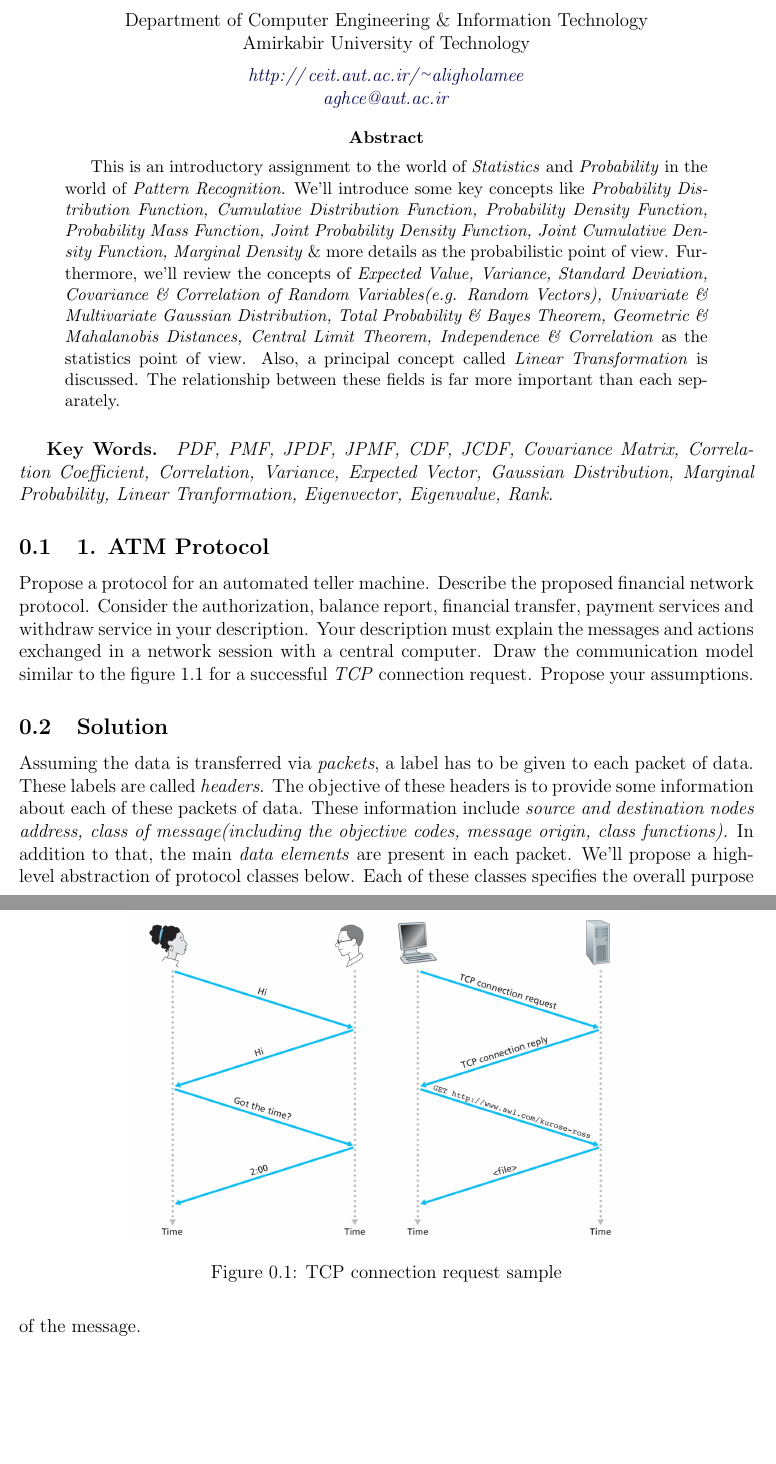
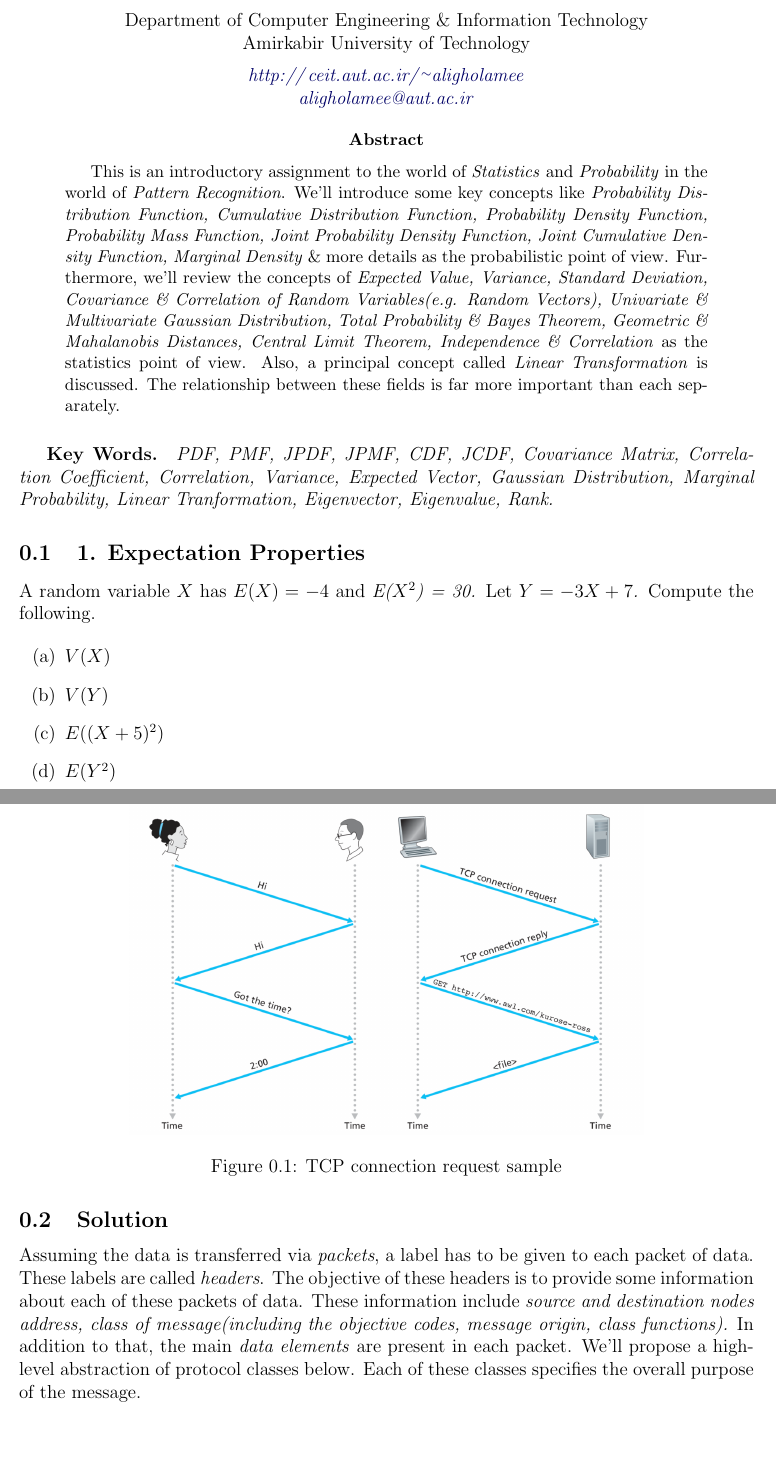
Before and after one commit to aligholamee/Patterns, a LaTeX problem sheet (docs/assignment-1/SPR_9531504_HW1.tex): two parts of pages 1 and 2 of 5, joined at a grey line, cut so that both start at the same text, the shorter picture padded with empty space. Compiled offline with pdfLaTeX.

Commit message:
Q1 was added

```diff
--- a/docs/assignment-1/SPR_9531504_HW1.tex
+++ b/docs/assignment-1/SPR_9531504_HW1.tex
@@ -50,7 +50,7 @@
 \newcommand{\ip}[2]{\left\langle {#1}, {#2} \right\rangle}
 \newcommand{\der}[2]{\frac{\partial {#1}}{\partial {#2}}}
 \newcommand{\dder}[2]{\frac{\partial^2 {#1}}{\partial {#2}^2}}
-
+\usepackage{enumitem}
 \newcommand{\nn}{\mathbf{n}}
 \newcommand{\xx}{\mathbf{x}}
 \newcommand{\uu}{\mathbf{u}}
@@ -82,7 +82,7 @@ anchorcolor = darkblue]{hyperref}
   Amirkabir University of Technology  \\[6pt]
   \def\UrlFont{\em}
   \url{http://ceit.aut.ac.ir/~aligholamee}\\
-    \href{mailto:aghce@aut.ac.ir}{\textit{aghce@aut.ac.ir}}
+    \href{mailto:aligholamee@aut.ac.ir}{\textit{aligholamee@aut.ac.ir}}
 \end{center}
 
 \begin{abstract}
@@ -90,9 +90,22 @@ This is an introductory assignment to the world of \textit{Statistics} and \text
 \end{abstract}
 
 \subparagraph{Key Words.} \textit{PDF, PMF, JPDF, JPMF, CDF, JCDF, Covariance Matrix, Correlation Coefficient, Correlation, Variance, Expected Vector, Gaussian Distribution, Marginal Probability, Linear Tranformation, Eigenvector, Eigenvalue, Rank.}
-\subsection{1. ATM Protocol}
 
-Propose a protocol for an automated teller machine. Describe the proposed financial network protocol. Consider the authorization, balance report, financial transfer, payment services and withdraw service in your description. Your description must explain the messages and actions exchanged in a network session with a central computer. Draw the communication model similar to the figure 1.1 for a successful \textit{TCP} connection request. Propose your assumptions.
+\subsection{1. Expectation Properties}
+
+A random variable \textit{$X$} has \textit{$E(X) = -4$} and \textit{E($X^2$) = 30.} Let \textit{$Y = -3X + 7$.} Compute the following.
+
+\begin{enumerate}[label=(\alph*)]
+	\item \textit{$V(X)$}
+
+	\item \textit{$V(Y)$}
+
+	\item \textit{$E((X+5)^2)$}
+
+	\item \textit{$E(Y^2)$}
+
+\end{enumerate}
+
 
 \begin{figure} \centering
 	\includegraphics[width=0.7\textwidth]{figconvrateloglog}
```
Also changed, not shown: docs/assignment-1/SPR_9531504_HW1.pdf, 4 other files.
